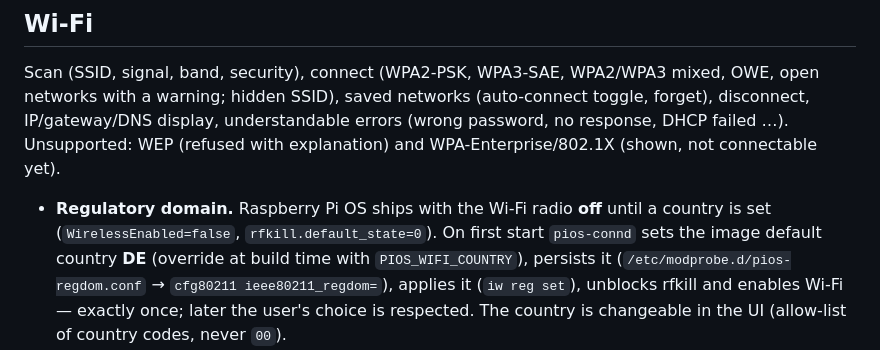
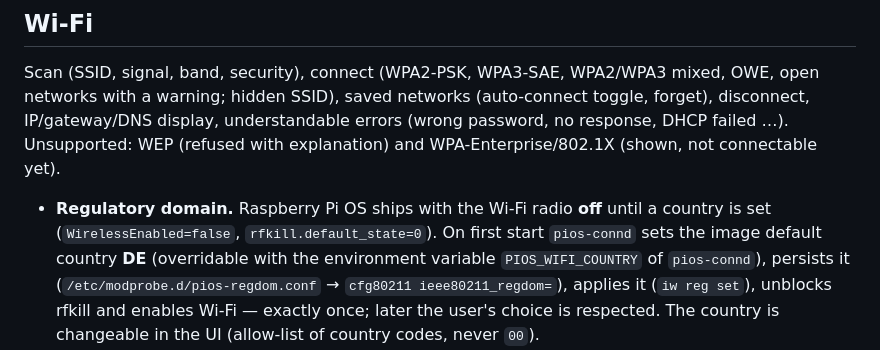
Before and after one commit to pquandel2-alt/PI-OS, a Markdown page: docs/CONNECTIVITY.md, the part around the change. Rendered like a GitHub page.

Commit message:
docs: clarify Wi-Fi country override
Co-Authored-By: Claude Sonnet 5.5 <noreply@anthropic.com>

```diff
--- a/docs/CONNECTIVITY.md
+++ b/docs/CONNECTIVITY.md
@@ -39,7 +39,7 @@ saved networks (auto-connect toggle, forget), disconnect, IP/gateway/DNS display
 Unsupported: WEP (refused with explanation) and WPA-Enterprise/802.1X (shown, not connectable yet).
 
 * **Regulatory domain.** Raspberry Pi OS ships with the Wi-Fi radio **off** until a country is set (`WirelessEnabled=false`, `rfkill.default_state=0`).
-  On first start `pios-connd` sets the image default country **DE** (override at build time with `PIOS_WIFI_COUNTRY`), persists it
+  On first start `pios-connd` sets the image default country **DE** (overridable with the environment variable `PIOS_WIFI_COUNTRY` of `pios-connd`), persists it
   (`/etc/modprobe.d/pios-regdom.conf` → `cfg80211 ieee80211_regdom=`), applies it (`iw reg set`), unblocks rfkill and enables Wi-Fi — exactly once;
   later the user's choice is respected. The country is changeable in the UI (allow-list of country codes, never `00`).
 * A failed connection removes the half-created profile again, so a wrong password does not leave a broken saved network behind.
```
